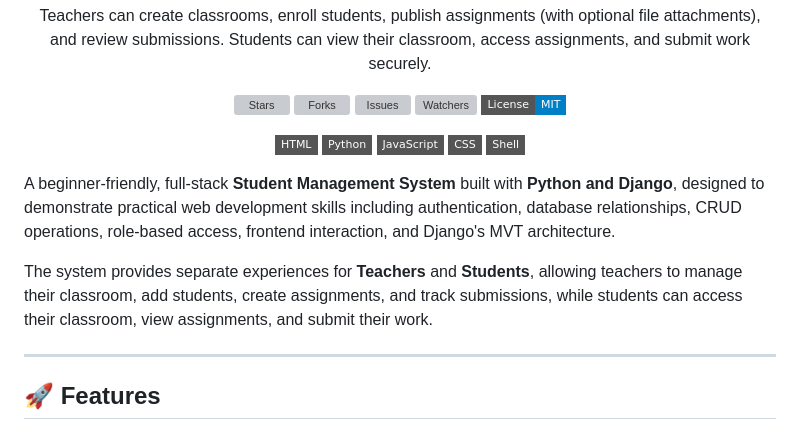
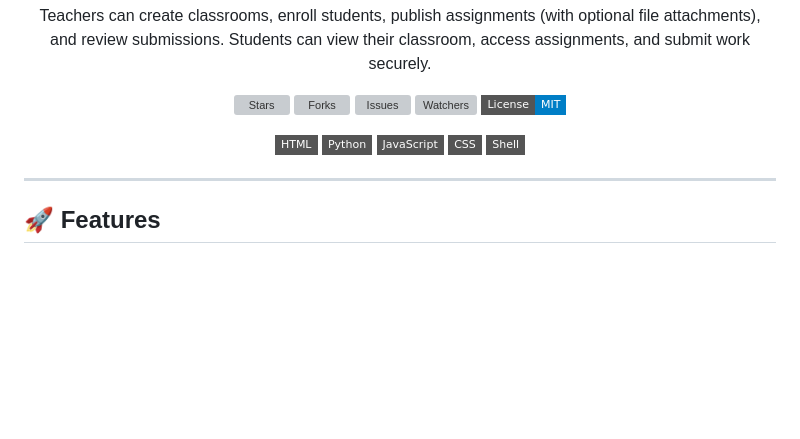
Before and after one commit to SohamGits/student-management-system, a Markdown page: README.md, the part around the change. GitHub-like rendering; badges without logos; blank space fills up the shorter version; grey boxes are pictures that could not be loaded.

Commit message:
Update README to remove system description
Removed introductory description of the Student Management System.

```diff
--- a/README.md
+++ b/README.md
@@ -11,10 +11,6 @@ Teachers can create classrooms, enroll students, publish assignments (with optio
 ![HTML](https://img.shields.io/badge/-HTML-555?style=flat-square&logo=html) ![Python](https://img.shields.io/badge/-Python-555?style=flat-square&logo=python) ![JavaScript](https://img.shields.io/badge/-JavaScript-555?style=flat-square&logo=javascript) ![CSS](https://img.shields.io/badge/-CSS-555?style=flat-square&logo=css) ![Shell](https://img.shields.io/badge/-Shell-555?style=flat-square&logo=shell)
 
 </div>
-
-A beginner-friendly, full-stack **Student Management System** built with **Python and Django**, designed to demonstrate practical web development skills including authentication, database relationships, CRUD operations, role-based access, frontend interaction, and Django's MVT architecture.
-
-The system provides separate experiences for **Teachers** and **Students**, allowing teachers to manage their classroom, add students, create assignments, and track submissions, while students can access their classroom, view assignments, and submit their work.
 
 ---
 
```
